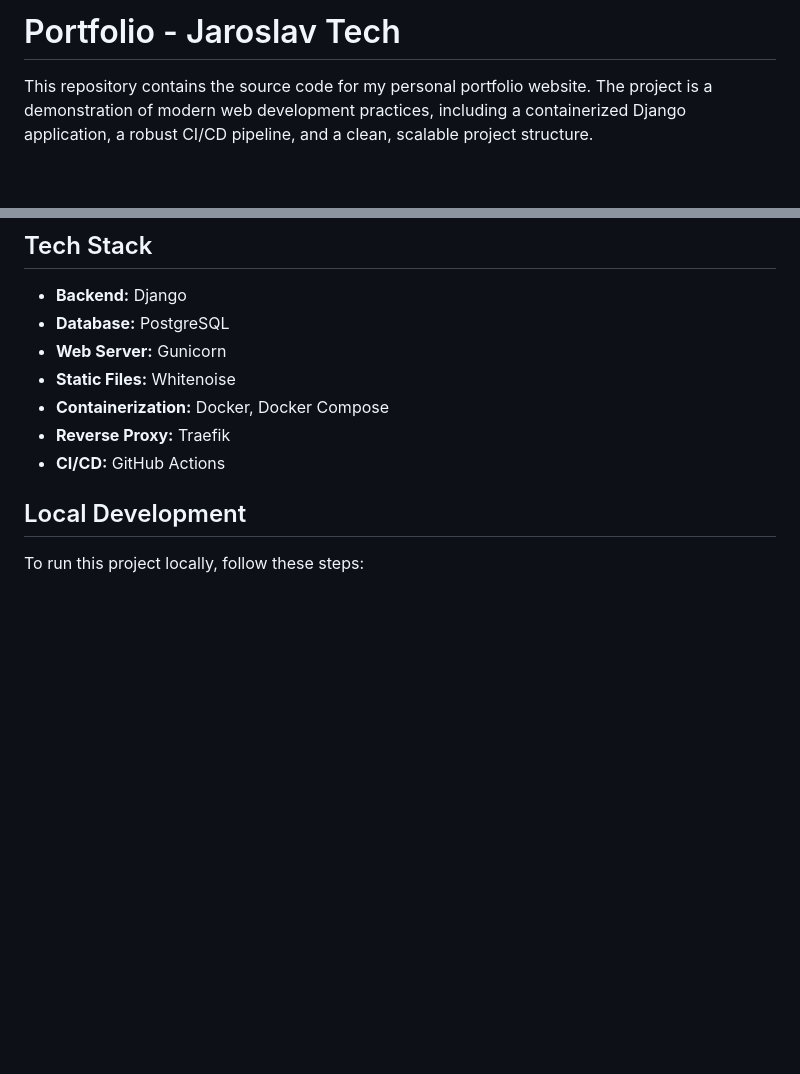
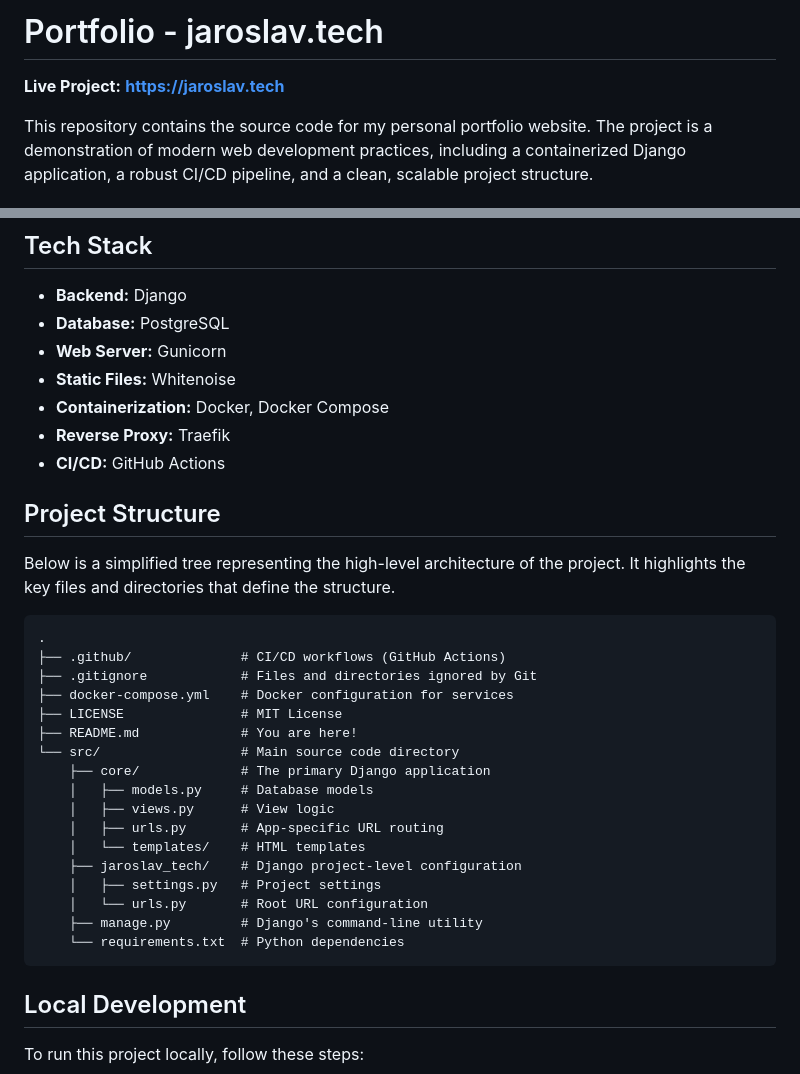
Before and after one commit to jardahrazdera/portfolio-jaroslav-tech, a Markdown page: README.md, 2 parts joined by grey strips. GitHub-like rendering; blank space fills up the shorter version.

Commit message:
docs: update README with project structure and link

````diff
--- a/README.md
+++ b/README.md
@@ -1,4 +1,6 @@
-# Portfolio - Jaroslav Tech
+# Portfolio - jaroslav.tech
+
+**Live Project:** [**https://jaroslav.tech**](https://jaroslav.tech)
 
 This repository contains the source code for my personal portfolio website. The project is a demonstration of modern web development practices, including a containerized Django application, a robust CI/CD pipeline, and a clean, scalable project structure.
 
@@ -24,6 +26,30 @@ The project is built with a focus on best practices in security, deployment, and
 *   **Containerization:** Docker, Docker Compose
 *   **Reverse Proxy:** Traefik
 *   **CI/CD:** GitHub Actions
+
+## Project Structure
+
+Below is a simplified tree representing the high-level architecture of the project. It highlights the key files and directories that define the structure.
+
+```
+.
+├── .github/              # CI/CD workflows (GitHub Actions)
+├── .gitignore            # Files and directories ignored by Git
+├── docker-compose.yml    # Docker configuration for services
+├── LICENSE               # MIT License
+├── README.md             # You are here!
+└── src/                  # Main source code directory
+    ├── core/             # The primary Django application
+    │   ├── models.py     # Database models
+    │   ├── views.py      # View logic
+    │   ├── urls.py       # App-specific URL routing
+    │   └── templates/    # HTML templates
+    ├── jaroslav_tech/    # Django project-level configuration
+    │   ├── settings.py   # Project settings
+    │   └── urls.py       # Root URL configuration
+    ├── manage.py         # Django's command-line utility
+    └── requirements.txt  # Python dependencies
+```
 
 ## Local Development
 
````
